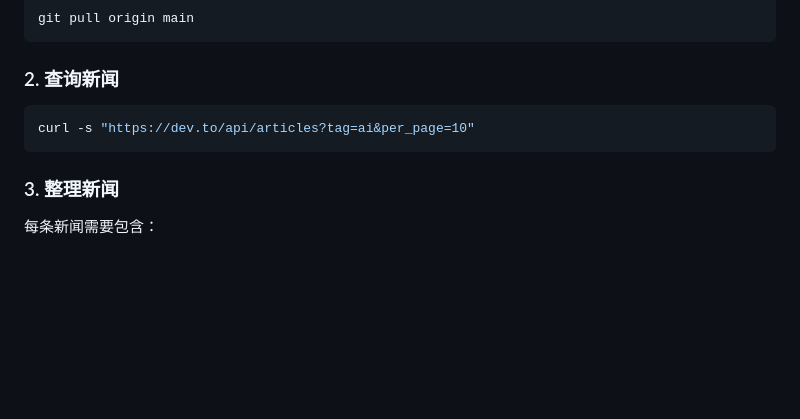
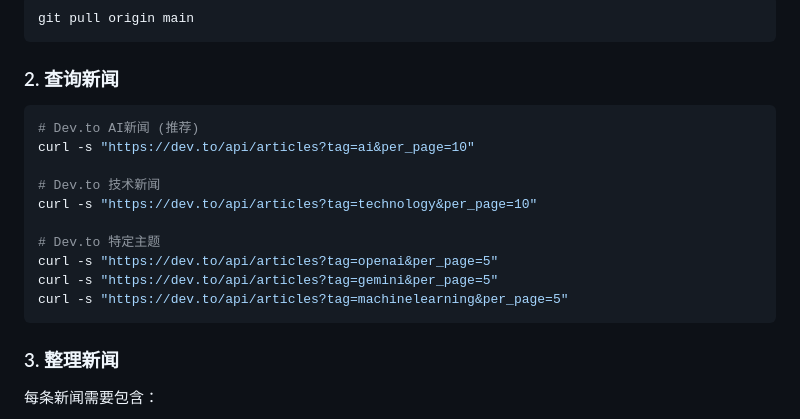
Before and after one commit to H-Hui2277/TodayNews, a Markdown page: CLAUDE.md, the part around the change. GitHub-like rendering; blank space fills up the shorter version.

Commit message:
docs: 更新CLAUDE.md添加更多数据源
Co-Authored-By: Claude Opus 4.6 <noreply@anthropic.com>

````diff
--- a/CLAUDE.md
+++ b/CLAUDE.md
@@ -85,7 +85,16 @@ git pull origin main
 
 ### 2. 查询新闻
 ```bash
+# Dev.to AI新闻 (推荐)
 curl -s "https://dev.to/api/articles?tag=ai&per_page=10"
+
+# Dev.to 技术新闻
+curl -s "https://dev.to/api/articles?tag=technology&per_page=10"
+
+# Dev.to 特定主题
+curl -s "https://dev.to/api/articles?tag=openai&per_page=5"
+curl -s "https://dev.to/api/articles?tag=gemini&per_page=5"
+curl -s "https://dev.to/api/articles?tag=machinelearning&per_page=5"
 ```
 
 ### 3. 整理新闻
````
